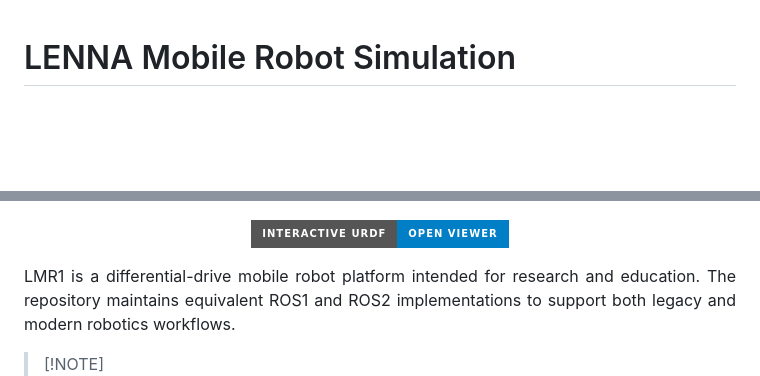
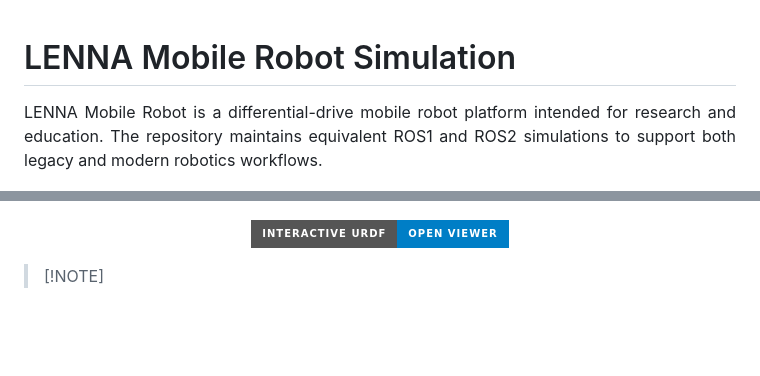
Before and after one commit to Lenna-Robotics-Research-Lab/LMR1-Simulation, a Markdown page: README.md, 2 parts joined by grey strips. GitHub-like rendering; badges without logos; blank space fills up the shorter version.

```diff
--- a/README.md
+++ b/README.md
@@ -3,6 +3,8 @@
 <div align="justify">
 
 # LENNA Mobile Robot Simulation
+
+LENNA Mobile Robot is a differential-drive mobile robot platform intended for research and education. The repository maintains equivalent ROS1 and ROS2 simulations to support both legacy and modern robotics workflows.
 
 <p align="center">
   <img src="docs/media/urdf-rviz-visual.png" alt="LMR1 Simulation" width="1080">
@@ -14,7 +16,7 @@
   </a>
 </p>
 
-LMR1 is a differential-drive mobile robot platform intended for research and education. The repository maintains equivalent ROS1 and ROS2 implementations to support both legacy and modern robotics workflows.
+
 
 </div>
 
```
Also changed, not shown: other parts of README.md (+1 -1 lines).
